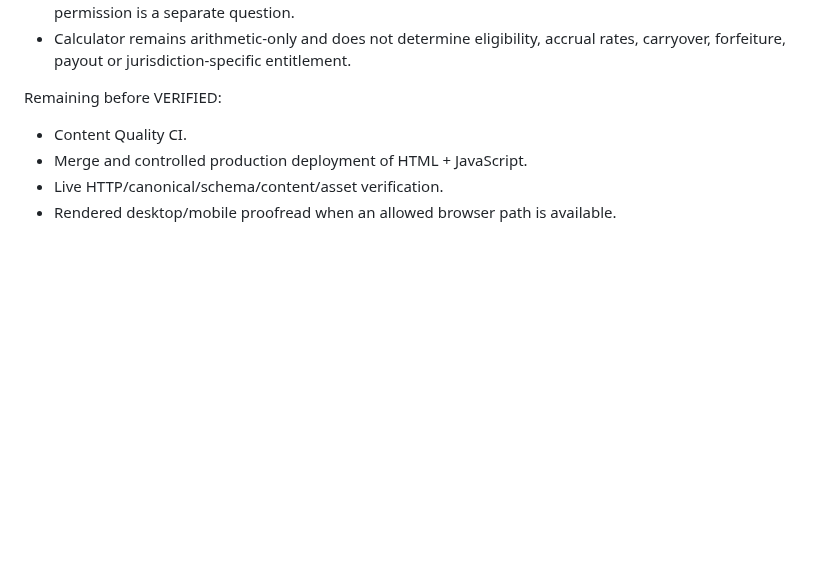
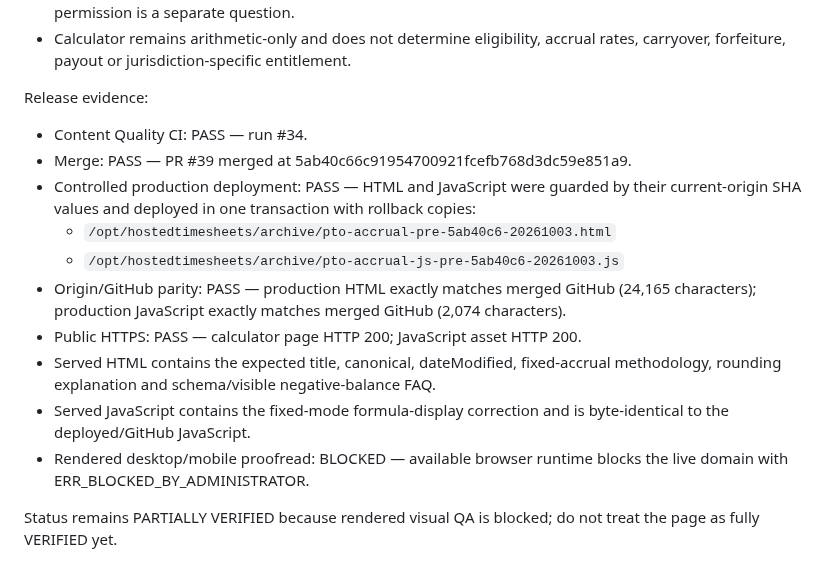
Before and after one commit to GrithX-Solutions/hostedtimesheets.com, a Markdown page: CONTENT-AUDIT-2026-10-03.md, the part around the change. Rendered like a GitHub page; blank space fills up the shorter version.

Commit message:
Record PTO accrual live verification

```diff
--- a/CONTENT-AUDIT-2026-10-03.md
+++ b/CONTENT-AUDIT-2026-10-03.md
@@ -535,9 +535,17 @@ Remediation in branch `content/re-audit-pto-accrual-20261003`:
 - Documented negative projected balances and added a schema-matched FAQ explaining that policy permission is a separate question.
 - Calculator remains arithmetic-only and does not determine eligibility, accrual rates, carryover, forfeiture, payout or jurisdiction-specific entitlement.
 
-Remaining before VERIFIED:
+Release evidence:
 
-- Content Quality CI.
-- Merge and controlled production deployment of HTML + JavaScript.
-- Live HTTP/canonical/schema/content/asset verification.
-- Rendered desktop/mobile proofread when an allowed browser path is available.
+- Content Quality CI: PASS — run #34.
+- Merge: PASS — PR #39 merged at 5ab40c66c91954700921fcefb768d3dc59e851a9.
+- Controlled production deployment: PASS — HTML and JavaScript were guarded by their current-origin SHA values and deployed in one transaction with rollback copies:
+  - `/opt/hostedtimesheets/archive/pto-accrual-pre-5ab40c6-20261003.html`
+  - `/opt/hostedtimesheets/archive/pto-accrual-js-pre-5ab40c6-20261003.js`
+- Origin/GitHub parity: PASS — production HTML exactly matches merged GitHub (24,165 characters); production JavaScript exactly matches merged GitHub (2,074 characters).
+- Public HTTPS: PASS — calculator page HTTP 200; JavaScript asset HTTP 200.
+- Served HTML contains the expected title, canonical, dateModified, fixed-accrual methodology, rounding explanation and schema/visible negative-balance FAQ.
+- Served JavaScript contains the fixed-mode formula-display correction and is byte-identical to the deployed/GitHub JavaScript.
+- Rendered desktop/mobile proofread: BLOCKED — available browser runtime blocks the live domain with ERR_BLOCKED_BY_ADMINISTRATOR.
+
+Status remains PARTIALLY VERIFIED because rendered visual QA is blocked; do not treat the page as fully VERIFIED yet.
```
